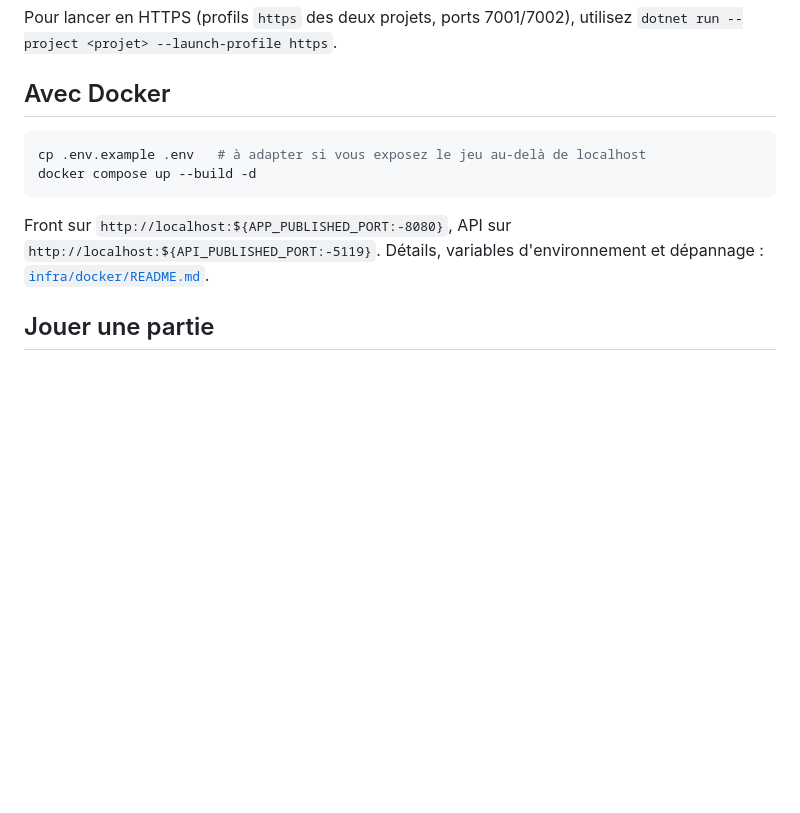
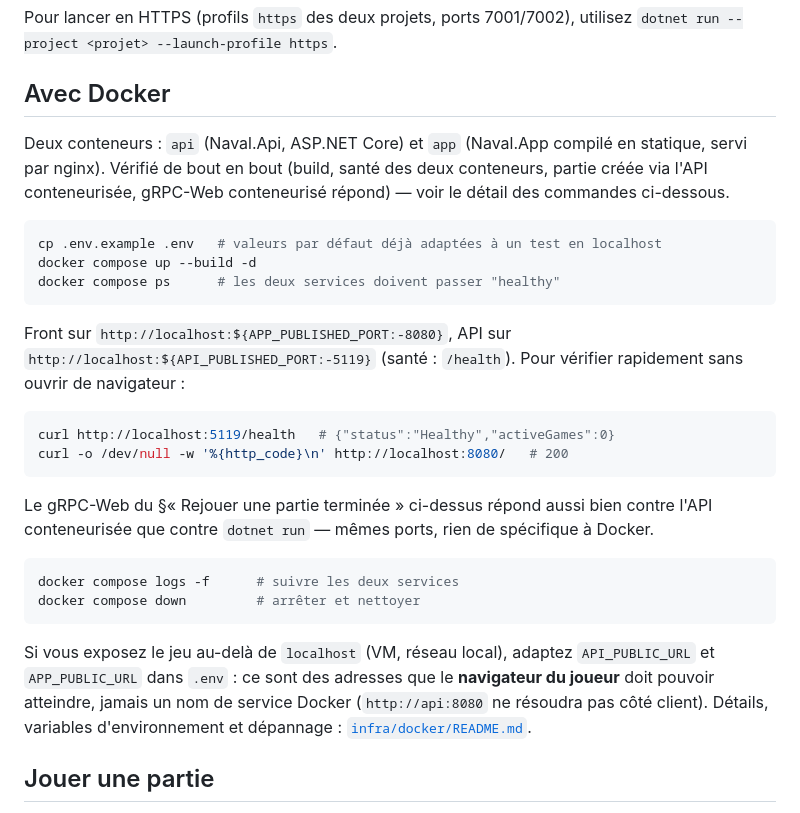
Before and after one commit to albandvd/EMA-S9-Bataille-navale, a Markdown page: README.md, the part around the change. Drawn GitHub-style; blank space fills up the shorter version.

Commit message:
fix: readme add docker for start project

````diff
--- a/README.md
+++ b/README.md
@@ -38,14 +38,38 @@ Pour lancer en HTTPS (profils `https` des deux projets, ports 7001/7002), utilis
 
 ## Avec Docker
 
+Deux conteneurs : `api` (Naval.Api, ASP.NET Core) et `app` (Naval.App compilé en statique,
+servi par nginx). Vérifié de bout en bout (build, santé des deux conteneurs, partie créée via
+l'API conteneurisée, gRPC-Web conteneurisé répond) — voir le détail des commandes ci-dessous.
+
 ```bash
-cp .env.example .env   # à adapter si vous exposez le jeu au-delà de localhost
+cp .env.example .env   # valeurs par défaut déjà adaptées à un test en localhost
 docker compose up --build -d
+docker compose ps      # les deux services doivent passer "healthy"
 ```
 
 Front sur `http://localhost:${APP_PUBLISHED_PORT:-8080}`, API sur
-`http://localhost:${API_PUBLISHED_PORT:-5119}`. Détails, variables d'environnement et
-dépannage : [`infra/docker/README.md`](infra/docker/README.md).
+`http://localhost:${API_PUBLISHED_PORT:-5119}` (santé : `/health`). Pour vérifier rapidement
+sans ouvrir de navigateur :
+
+```bash
+curl http://localhost:5119/health   # {"status":"Healthy","activeGames":0}
+curl -o /dev/null -w '%{http_code}\n' http://localhost:8080/   # 200
+```
+
+Le gRPC-Web du §« Rejouer une partie terminée » ci-dessus répond aussi bien contre l'API
+conteneurisée que contre `dotnet run` — mêmes ports, rien de spécifique à Docker.
+
+```bash
+docker compose logs -f      # suivre les deux services
+docker compose down         # arrêter et nettoyer
+```
+
+Si vous exposez le jeu au-delà de `localhost` (VM, réseau local), adaptez `API_PUBLIC_URL` et
+`APP_PUBLIC_URL` dans `.env` : ce sont des adresses que le **navigateur du joueur** doit pouvoir
+atteindre, jamais un nom de service Docker (`http://api:8080` ne résoudra pas côté client).
+Détails, variables d'environnement et dépannage :
+[`infra/docker/README.md`](infra/docker/README.md).
 
 ## Jouer une partie
 
````
